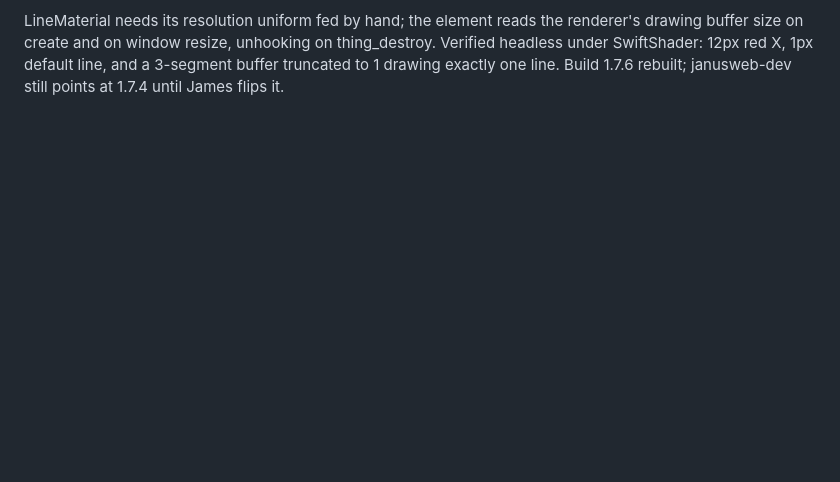
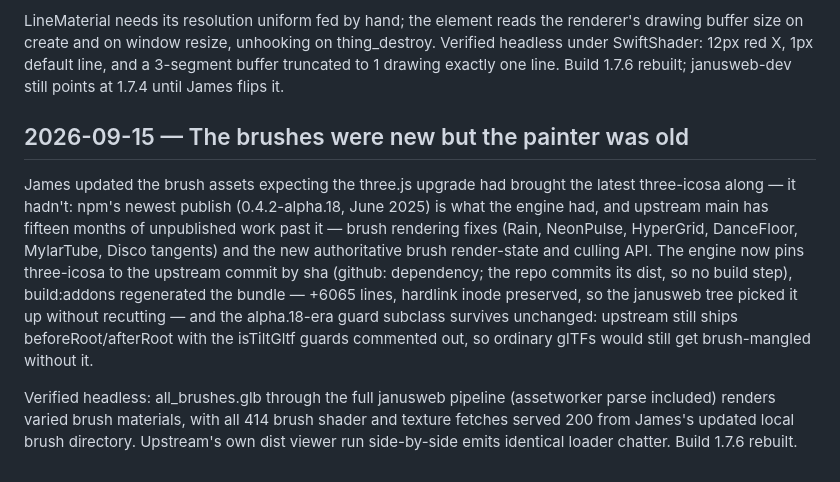
Before and after one commit to janusvr/janusxr.org, a Markdown page: BUILDLOG.md, the part around the change. GitHub-like rendering; blank space fills up the shorter version.

Commit message:
BUILDLOG: three-icosa catches up to upstream main
Claude-Session: https://claude.ai/code/session_01HHnbpi6bV6vDj45UKvqDxX

```diff
--- a/BUILDLOG.md
+++ b/BUILDLOG.md
@@ -1790,3 +1790,25 @@ resize, unhooking on thing_destroy. Verified headless under
 SwiftShader: 12px red X, 1px default line, and a 3-segment buffer
 truncated to 1 drawing exactly one line. Build 1.7.6 rebuilt;
 janusweb-dev still points at 1.7.4 until James flips it.
+
+## 2026-09-15 — The brushes were new but the painter was old
+
+James updated the brush assets expecting the three.js upgrade had
+brought the latest three-icosa along — it hadn't: npm's newest
+publish (0.4.2-alpha.18, June 2025) is what the engine had, and
+upstream main has fifteen months of unpublished work past it — brush
+rendering fixes (Rain, NeonPulse, HyperGrid, DanceFloor, MylarTube,
+Disco tangents) and the new authoritative brush render-state and
+culling API. The engine now pins three-icosa to the upstream commit
+by sha (github: dependency; the repo commits its dist, so no build
+step), build:addons regenerated the bundle — +6065 lines, hardlink
+inode preserved, so the janusweb tree picked it up without recutting
+— and the alpha.18-era guard subclass survives unchanged: upstream
+still ships beforeRoot/afterRoot with the isTiltGltf guards commented
+out, so ordinary glTFs would still get brush-mangled without it.
+
+Verified headless: all_brushes.glb through the full janusweb pipeline
+(assetworker parse included) renders varied brush materials, with all
+414 brush shader and texture fetches served 200 from James's updated
+local brush directory. Upstream's own dist viewer run side-by-side
+emits identical loader chatter. Build 1.7.6 rebuilt.
```
